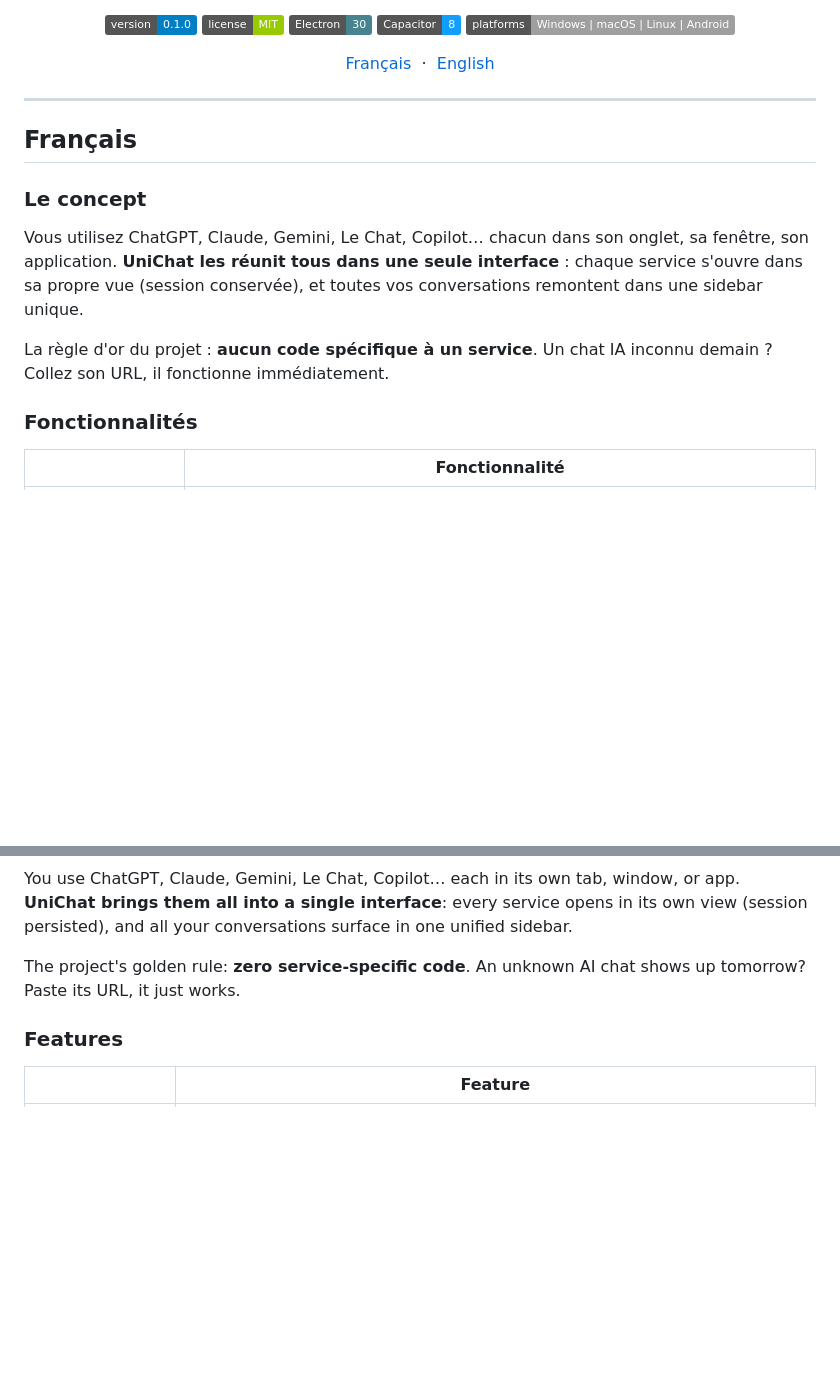
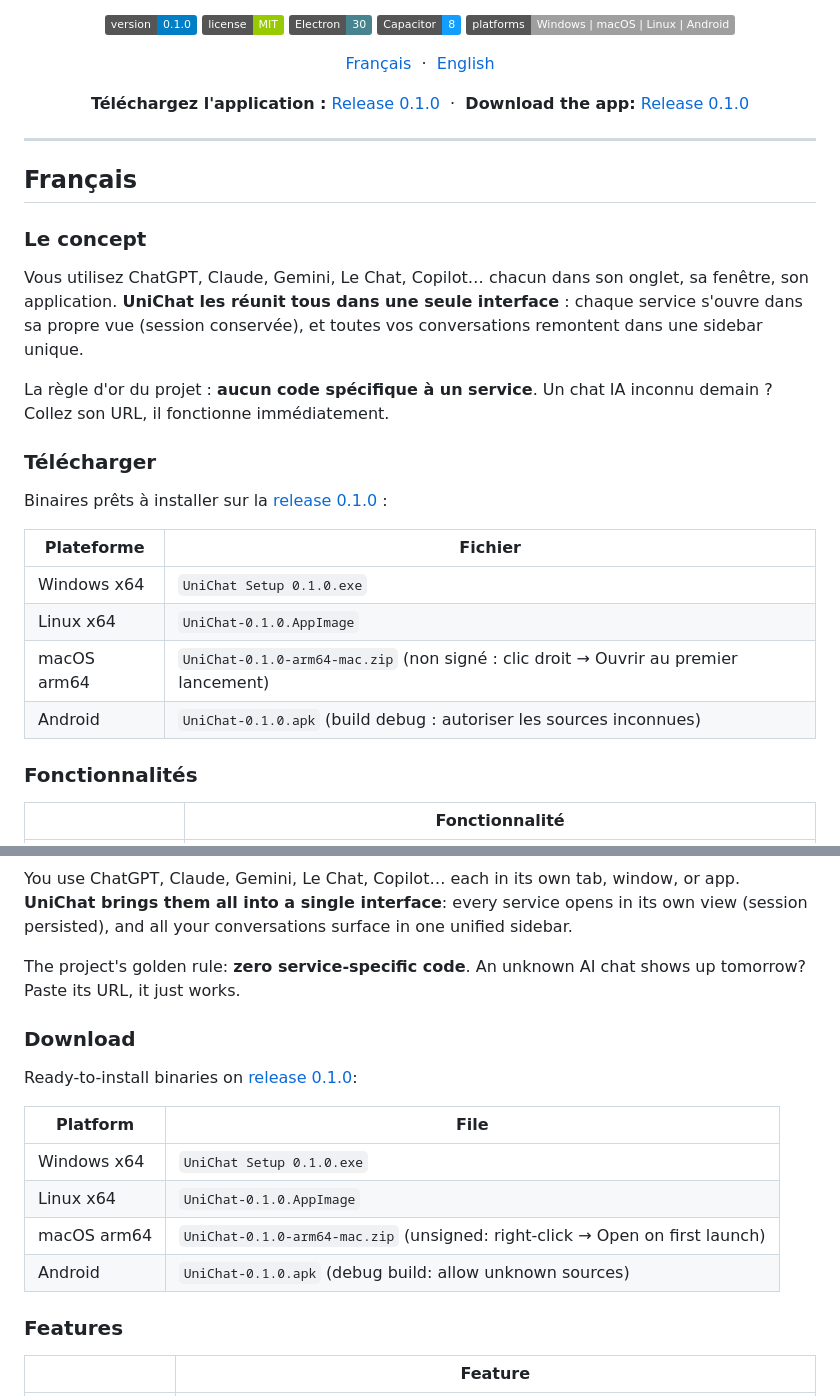
Before and after one commit to Invenify/Unichat, a Markdown page: README.md, 2 parts joined by grey strips. GitHub-like rendering; badges without logos; blank space fills up the shorter version.

Commit message:
Docs : README — liens de téléchargement vers la release 0.1.0

```diff
--- a/README.md
+++ b/README.md
@@ -22,6 +22,14 @@
   <a href="#english">English</a>
 </p>
 
+<p align="center">
+  <strong>Téléchargez l'application :</strong>
+  <a href="https://github.com/Invenify/Unichat/releases/tag/0.1.0">Release 0.1.0</a>
+  &nbsp;·&nbsp;
+  <strong>Download the app:</strong>
+  <a href="https://github.com/Invenify/Unichat/releases/tag/0.1.0">Release 0.1.0</a>
+</p>
+
 ---
 
 ## Français
@@ -35,6 +43,17 @@ et toutes vos conversations remontent dans une sidebar unique.
 
 La règle d'or du projet : **aucun code spécifique à un service**. Un chat IA
 inconnu demain ? Collez son URL, il fonctionne immédiatement.
+
+### Télécharger
+
+Binaires prêts à installer sur la [release 0.1.0](https://github.com/Invenify/Unichat/releases/tag/0.1.0) :
+
+| Plateforme | Fichier |
+|---|---|
+| Windows x64 | `UniChat Setup 0.1.0.exe` |
+| Linux x64 | `UniChat-0.1.0.AppImage` |
+| macOS arm64 | `UniChat-0.1.0-arm64-mac.zip` (non signé : clic droit → Ouvrir au premier lancement) |
+| Android | `UniChat-0.1.0.apk` (build debug : autoriser les sources inconnues) |
 
 ### Fonctionnalités
 
@@ -142,6 +161,17 @@ surface in one unified sidebar.
 The project's golden rule: **zero service-specific code**. An unknown AI chat
 shows up tomorrow? Paste its URL, it just works.
 
+### Download
+
+Ready-to-install binaries on [release 0.1.0](https://github.com/Invenify/Unichat/releases/tag/0.1.0):
+
+| Platform | File |
+|---|---|
+| Windows x64 | `UniChat Setup 0.1.0.exe` |
+| Linux x64 | `UniChat-0.1.0.AppImage` |
+| macOS arm64 | `UniChat-0.1.0-arm64-mac.zip` (unsigned: right-click → Open on first launch) |
+| Android | `UniChat-0.1.0.apk` (debug build: allow unknown sources) |
+
 ### Features
 
 | | Feature |
```
